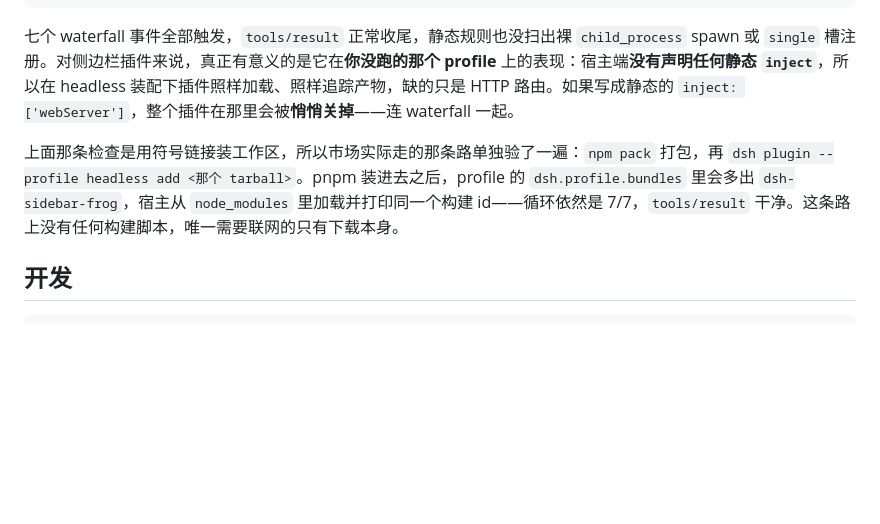
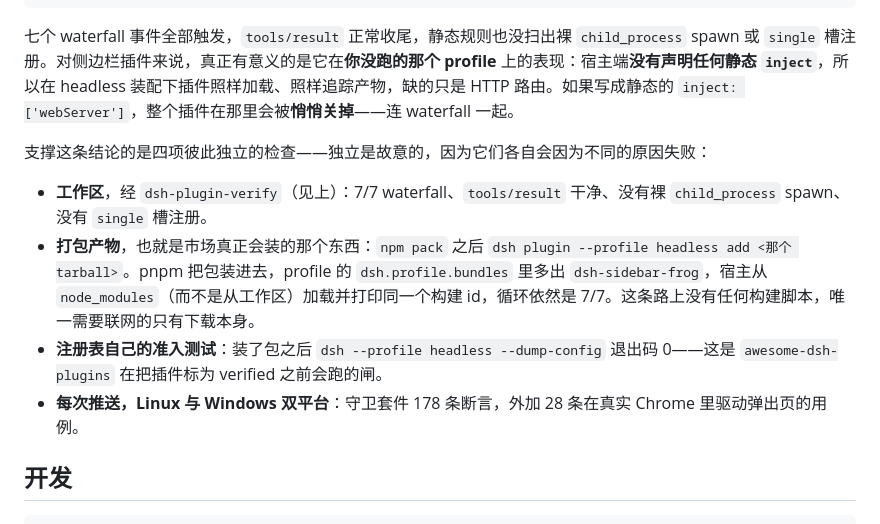
Before and after one commit to zengqingsong/dsh-sidebar-frog, a Markdown page: README.zh-CN.md, the part around the change. Rendered like a GitHub page; blank space fills up the shorter version.

```diff
--- a/README.zh-CN.md
+++ b/README.zh-CN.md
@@ -139,7 +139,12 @@ npx dsh-plugin-verify . --repo <dsh-checkout>
 
 七个 waterfall 事件全部触发，`tools/result` 正常收尾，静态规则也没扫出裸 `child_process` spawn 或 `single` 槽注册。对侧边栏插件来说，真正有意义的是它在**你没跑的那个 profile** 上的表现：宿主端**没有声明任何静态 `inject`**，所以在 headless 装配下插件照样加载、照样追踪产物，缺的只是 HTTP 路由。如果写成静态的 `inject: ['webServer']`，整个插件在那里会被**悄悄关掉**——连 waterfall 一起。
 
-上面那条检查是用符号链接装工作区，所以市场实际走的那条路单独验了一遍：`npm pack` 打包，再 `dsh plugin --profile headless add <那个 tarball>`。pnpm 装进去之后，profile 的 `dsh.profile.bundles` 里会多出 `dsh-sidebar-frog`，宿主从 `node_modules` 里加载并打印同一个构建 id——循环依然是 7/7，`tools/result` 干净。这条路上没有任何构建脚本，唯一需要联网的只有下载本身。
+支撑这条结论的是四项彼此独立的检查——独立是故意的，因为它们各自会因为不同的原因失败：
+
+- **工作区**，经 `dsh-plugin-verify`（见上）：7/7 waterfall、`tools/result` 干净、没有裸 `child_process` spawn、没有 `single` 槽注册。
+- **打包产物**，也就是市场真正会装的那个东西：`npm pack` 之后 `dsh plugin --profile headless add <那个 tarball>`。pnpm 把包装进去，profile 的 `dsh.profile.bundles` 里多出 `dsh-sidebar-frog`，宿主从 `node_modules`（而不是从工作区）加载并打印同一个构建 id，循环依然是 7/7。这条路上没有任何构建脚本，唯一需要联网的只有下载本身。
+- **注册表自己的准入测试**：装了包之后 `dsh --profile headless --dump-config` 退出码 0——这是 `awesome-dsh-plugins` 在把插件标为 verified 之前会跑的闸。
+- **每次推送，Linux 与 Windows 双平台**：守卫套件 178 条断言，外加 28 条在真实 Chrome 里驱动弹出页的用例。
 
 ## 开发
 
```
Also changed, not shown: README.md (+6 -1 lines).
